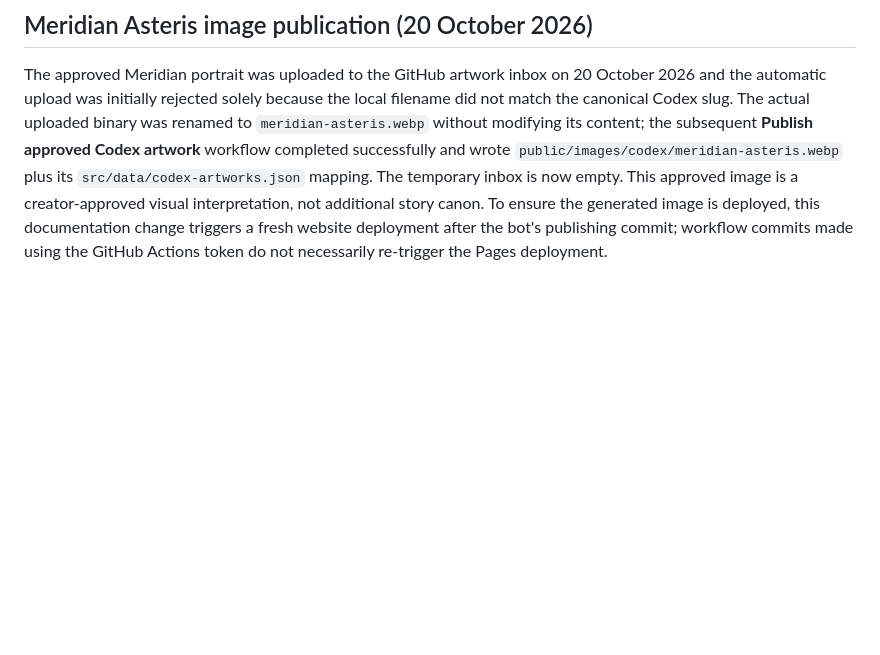
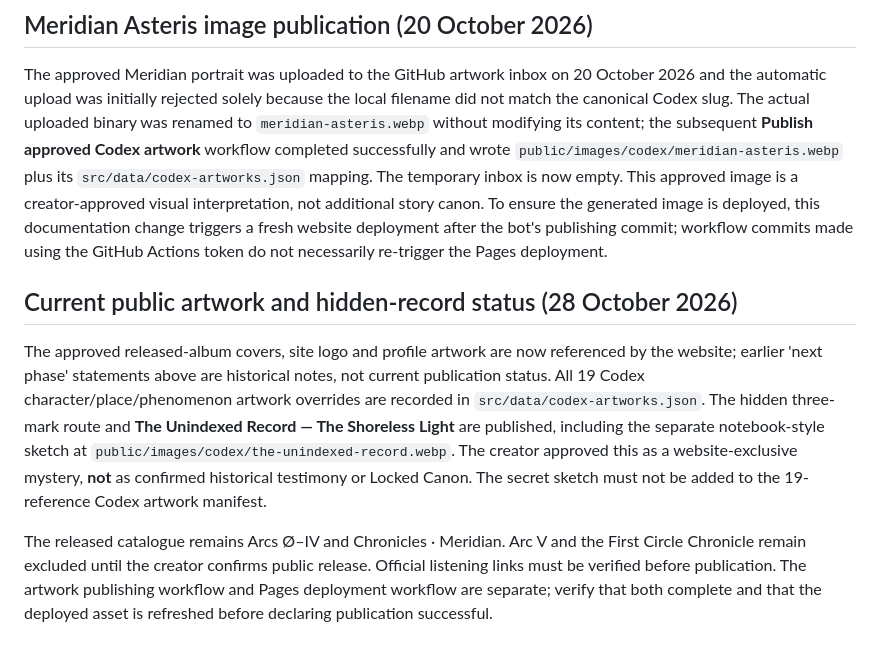
Before and after one commit to danimaldrums/MeridianCourtWebsite, a Markdown page: docs/CONTENT_POLICY.md, the part around the change. Rendered like a GitHub page; blank space fills up the shorter version.

Commit message:
docs: record current artwork and hidden-record publication boundaries

```diff
--- a/docs/CONTENT_POLICY.md
+++ b/docs/CONTENT_POLICY.md
@@ -79,3 +79,9 @@ The inbox is part of a **public GitHub repository**; no unreleased projects, pri
 ## Meridian Asteris image publication (20 October 2026)
 
 The approved Meridian portrait was uploaded to the GitHub artwork inbox on 20 October 2026 and the automatic upload was initially rejected solely because the local filename did not match the canonical Codex slug. The actual uploaded binary was renamed to `meridian-asteris.webp` without modifying its content; the subsequent **Publish approved Codex artwork** workflow completed successfully and wrote `public/images/codex/meridian-asteris.webp` plus its `src/data/codex-artworks.json` mapping. The temporary inbox is now empty. This approved image is a creator-approved visual interpretation, not additional story canon. To ensure the generated image is deployed, this documentation change triggers a fresh website deployment after the bot's publishing commit; workflow commits made using the GitHub Actions token do not necessarily re-trigger the Pages deployment.
+
+## Current public artwork and hidden-record status (28 October 2026)
+
+The approved released-album covers, site logo and profile artwork are now referenced by the website; earlier 'next phase' statements above are historical notes, not current publication status. All 19 Codex character/place/phenomenon artwork overrides are recorded in `src/data/codex-artworks.json`. The hidden three-mark route and **The Unindexed Record — The Shoreless Light** are published, including the separate notebook-style sketch at `public/images/codex/the-unindexed-record.webp`. The creator approved this as a website-exclusive mystery, **not** as confirmed historical testimony or Locked Canon. The secret sketch must not be added to the 19-reference Codex artwork manifest.
+
+The released catalogue remains Arcs Ø–IV and Chronicles · Meridian. Arc V and the First Circle Chronicle remain excluded until the creator confirms public release. Official listening links must be verified before publication. The artwork publishing workflow and Pages deployment workflow are separate; verify that both complete and that the deployed asset is refreshed before declaring publication successful.
```
